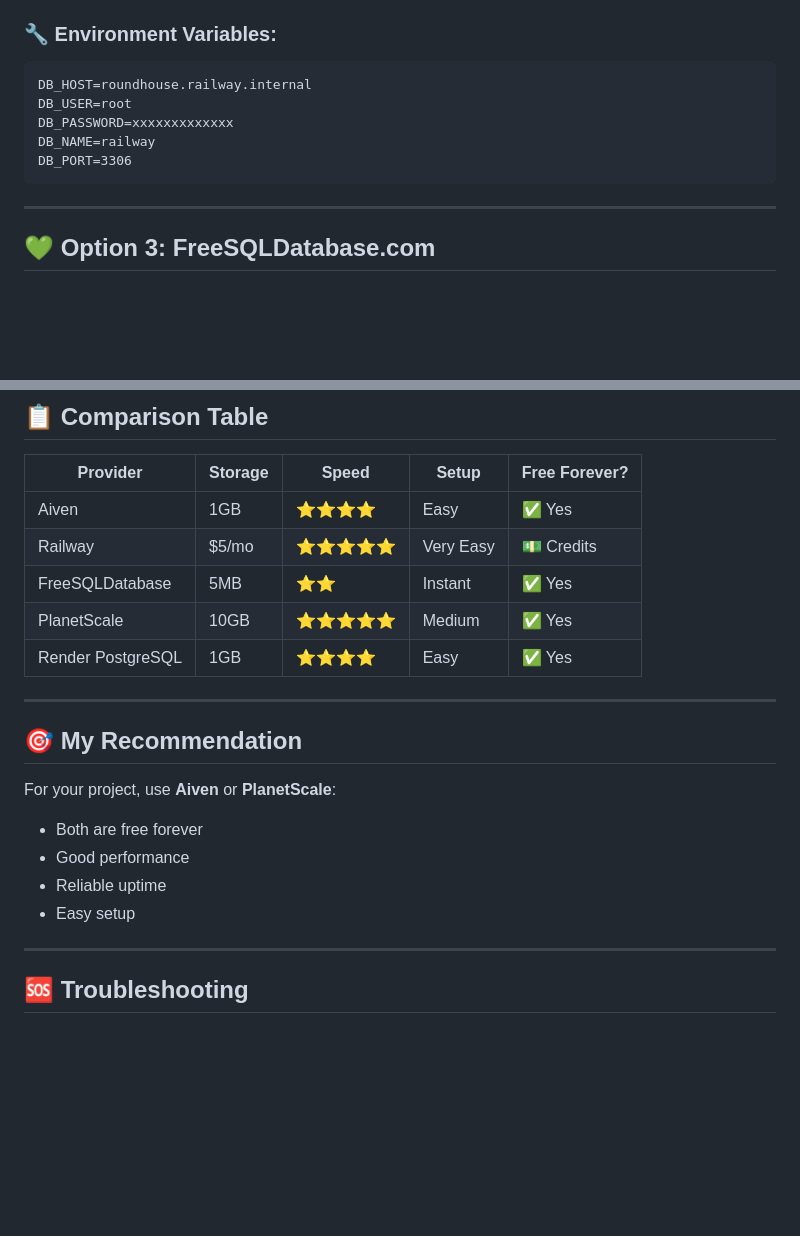
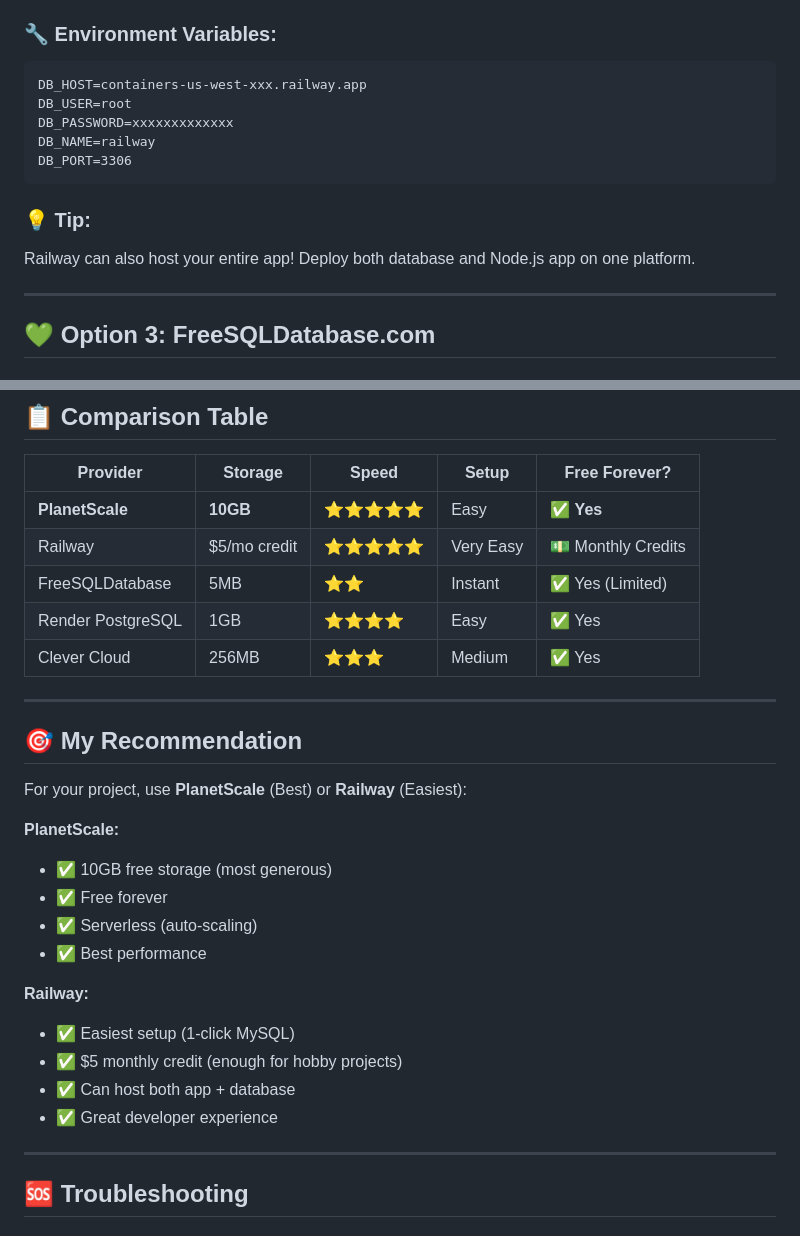
Before and after one commit to devkcsn/Pragati, a Markdown page: FREE-MYSQL-SETUP.md, 2 parts joined by grey strips. Rendered like a GitHub page; blank space fills up the shorter version.

````diff
--- a/FREE-MYSQL-SETUP.md
+++ b/FREE-MYSQL-SETUP.md
@@ -72,12 +82,15 @@ DB_PORT=12345
 
 ### 🔧 Environment Variables:
 ```
-DB_HOST=roundhouse.railway.internal
+DB_HOST=containers-us-west-xxx.railway.app
 DB_USER=root
 DB_PASSWORD=xxxxxxxxxxxxx
 DB_NAME=railway
 DB_PORT=3306
 ```
+
+### 💡 Tip:
+Railway can also host your entire app! Deploy both database and Node.js app on one platform.
 
 ---
 
@@ -241,21 +254,29 @@ Run: `node test-db.js`
 
 | Provider | Storage | Speed | Setup | Free Forever? |
 |----------|---------|-------|-------|---------------|
-| Aiven | 1GB | ⭐⭐⭐⭐ | Easy | ✅ Yes |
-| Railway | $5/mo | ⭐⭐⭐⭐⭐ | Very Easy | 💵 Credits |
-| FreeSQLDatabase | 5MB | ⭐⭐ | Instant | ✅ Yes |
-| PlanetScale | 10GB | ⭐⭐⭐⭐⭐ | Medium | ✅ Yes |
+| **PlanetScale** | **10GB** | ⭐⭐⭐⭐⭐ | Easy | ✅ **Yes** |
+| Railway | $5/mo credit | ⭐⭐⭐⭐⭐ | Very Easy | 💵 Monthly Credits |
+| FreeSQLDatabase | 5MB | ⭐⭐ | Instant | ✅ Yes (Limited) |
 | Render PostgreSQL | 1GB | ⭐⭐⭐⭐ | Easy | ✅ Yes |
+| Clever Cloud | 256MB | ⭐⭐⭐ | Medium | ✅ Yes |
 
 ---
 
 ## 🎯 **My Recommendation**
 
-For your project, use **Aiven** or **PlanetScale**:
-- Both are free forever
-- Good performance
-- Reliable uptime
-- Easy setup
+For your project, use **PlanetScale** (Best) or **Railway** (Easiest):
+
+**PlanetScale:**
+- ✅ 10GB free storage (most generous)
+- ✅ Free forever
+- ✅ Serverless (auto-scaling)
+- ✅ Best performance
+
+**Railway:**
+- ✅ Easiest setup (1-click MySQL)
+- ✅ $5 monthly credit (enough for hobby projects)
+- ✅ Can host both app + database
+- ✅ Great developer experience
 
 ---
 
````
Also changed, not shown: other parts of FREE-MYSQL-SETUP.md (+46 -36 lines), DEPLOYMENT-GUIDE.md (+26 -32 lines).
